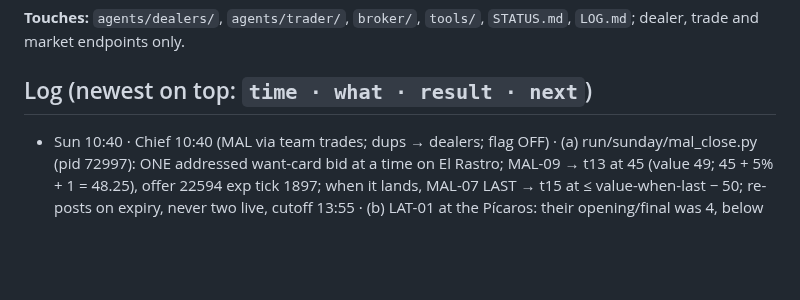
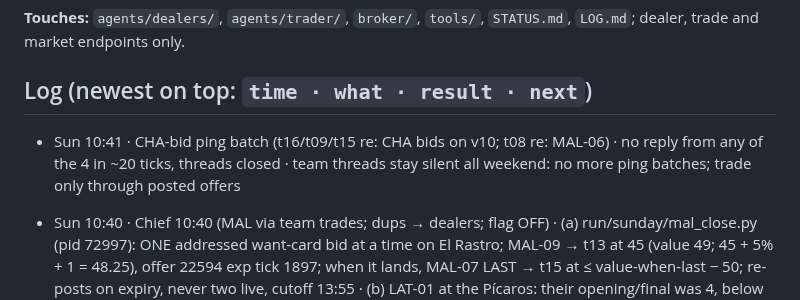
Before and after one commit to alxvar/claude-hackathon-team-5, a Markdown page: team/lucas.md, the part around the change. Rendered like a GitHub page; blank space fills up the shorter version.

Commit message:
lucas: ping batch no replies
Co-Authored-By: Claude Opus 5.5 <noreply@anthropic.com>
Claude-Session: https://claude.ai/code/session_01SEeb6eDNadWjR6jYjZU83C

```diff
--- a/team/lucas.md
+++ b/team/lucas.md
@@ -6,6 +6,7 @@
 
 ## Log (newest on top: `time · what · result · next`)
 
+- Sun 10:41 · CHA-bid ping batch (t16/t09/t15 re: CHA bids on v10; t08 re: MAL-06) · no reply from any of the 4 in ~20 ticks, threads closed · team threads stay silent all weekend: no more ping batches; trade only through posted offers
 - Sun 10:40 · Chief 10:40 (MAL via team trades; dups → dealers; flag OFF) · (a) run/sunday/mal_close.py (pid 72997): ONE addressed want-card bid at a time on El Rastro; MAL-09 → t13 at 45 (value 49; 45 + 5% + 1 = 48.25), offer 22594 exp tick 1897; when it lands, MAL-07 LAST → t15 at ≤ value-when-last − 50; re-posts on expiry, never two live, cutoff 13:55 · (b) LAT-01 at the Pícaros: their opening/final was 4, below floor 5, walked (their 4 never counts); dups.sh (pid 74498) after the LAT job: LAV-04 + SAL-04 spare copies → the Pícaros ≥ 5 else the Abuela ≥ 6 (keep 1 copy); LAT-01/03/04 → the Abuela ≥ 6 (Chato/Pilar don't buy commons) · (c) trader (CASH_FLOOR 176) + book (floor 0) restarted 10:39:50 on c361ff2 (includes 5c976e2 venue flag); run/venue_allow.json absent = OFF · next: watch 22594, dups
 - Sun 10:36 · MAL-09 retry at the Pícaros (thread 2617, cap 49) · bait-and-switch AGAIN: they reached final 49 but the structured give is MAL-06 (we hold it); the trick guard held 3×; buyer killed, thread closed · the Pícaros don't really sell MAL-09: no more retries there; MAL-07/09 only via team trade (closer HOLD per the Chief) · next: LAT-01/03/04 → the Pícaros ≥ 5 (L4), CHA-bid pings t16/t09/t15/t08 open
 - Sun 10:36 · Builder · **venue pact flag (Team 13, v24)** main 5c976e2, OFF by default: run/venue_allow.json {"venues": ["v24"]} lets trader/book/opps/swaps use v24 (t13 never the counterparty there; v07 never; RIVALS kept); trader/book need a restart onto it → Chief/Lucas decide when to turn it on (after t13 puts VC on v10)
```
